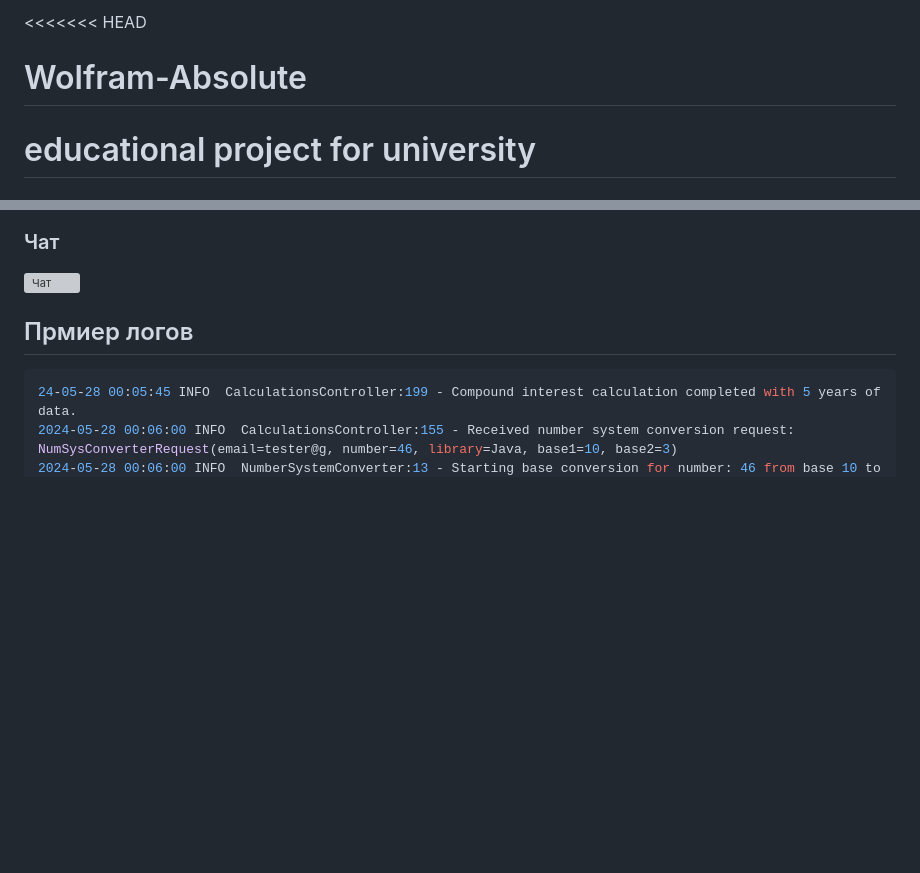
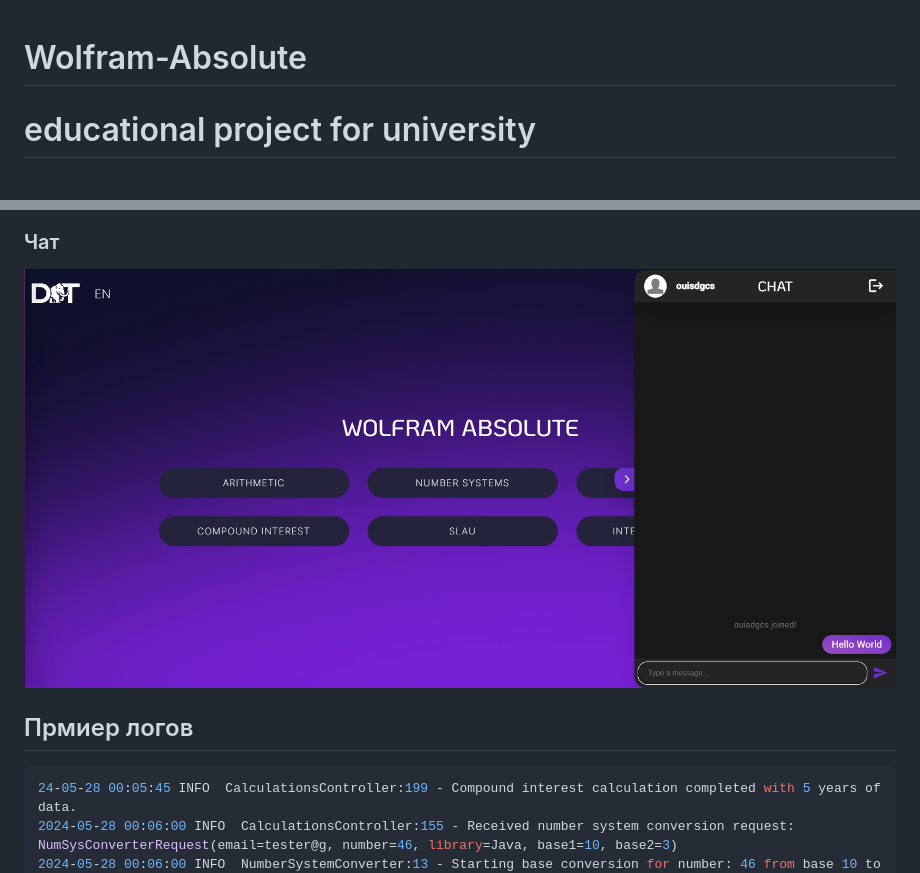
Before and after one commit to Kowa1ak/Wolfram-Absolute, a Markdown page: README.md, 2 parts joined by grey strips. Drawn GitHub-style; blank space fills up the shorter version; grey boxes are pictures that could not be loaded.

```diff
--- a/README.md
+++ b/README.md
@@ -1,4 +1,3 @@
-<<<<<<< HEAD
 # Wolfram-Absolute
 educational project for university
 =======
@@ -85,6 +84,6 @@ docker-compose up --build
 
 ### Чат
-![Чат](./docs/chat_page.png)
+![Чат](./back-end/docs/chat_page.png)
 
 ## Прмиер логов
 
```
Also changed, not shown: other parts of README.md (+7 -7 lines).
